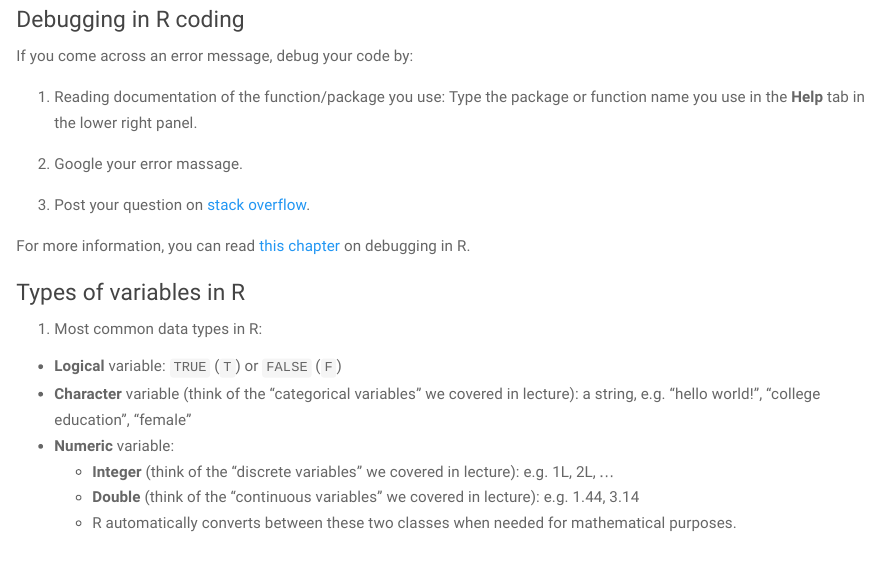
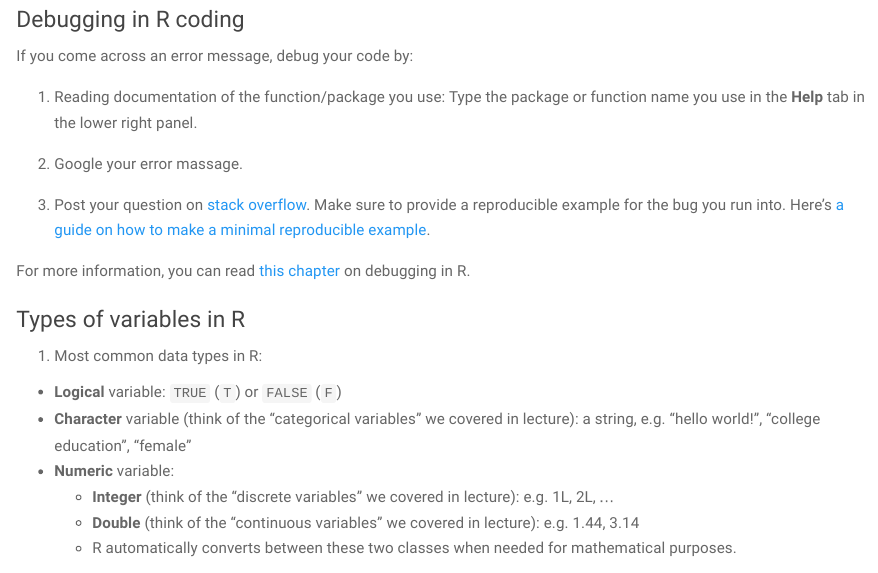
Before and after one commit to jacobmhood/intro_to_stats_2021, an R Markdown document (Lab1/lab1_demo1.Rmd): the page in a window 1100 px wide, from 1000 px down before the commit and from 1020 px down after it, so that both start at the same text. The pictures show the output file Lab1/lab1_demo1.html that the author committed with the source, opened offline.

Commit message:
minor update to demo1

```diff
--- a/Lab1/lab1_demo1.Rmd
+++ b/Lab1/lab1_demo1.Rmd
@@ -3,12 +3,12 @@ title: "SOC-GA 2332 Intro to Stats Lab 1 Demo 1"
 author: "Di Zhou"
 date: "2/5/2021"
 output:
-  pdf_document:
-    toc: true
   html_document:
     df_print: paged
     theme: paper
     highlight: textmate
+    toc: true
+  pdf_document:
     toc: true
 ---
 
@@ -69,7 +69,7 @@ If you come across an error message, debug your code by:
 
 2. Google your error massage.
 
-3. Post your question on [stack overflow](https://stackoverflow.com/).
+3. Post your question on [stack overflow](https://stackoverflow.com/). Make sure to provide a reproducible example for the bug you run into. Here's [a guide on how to make a minimal reproducible example](https://stackoverflow.com/questions/5963269/how-to-make-a-great-r-reproducible-example).
 
 For more information, you can read [this chapter](https://adv-r.hadley.nz/debugging.html) on debugging in R.
 
```
Also changed, not shown: Lab1/lab1_demo1.html.
